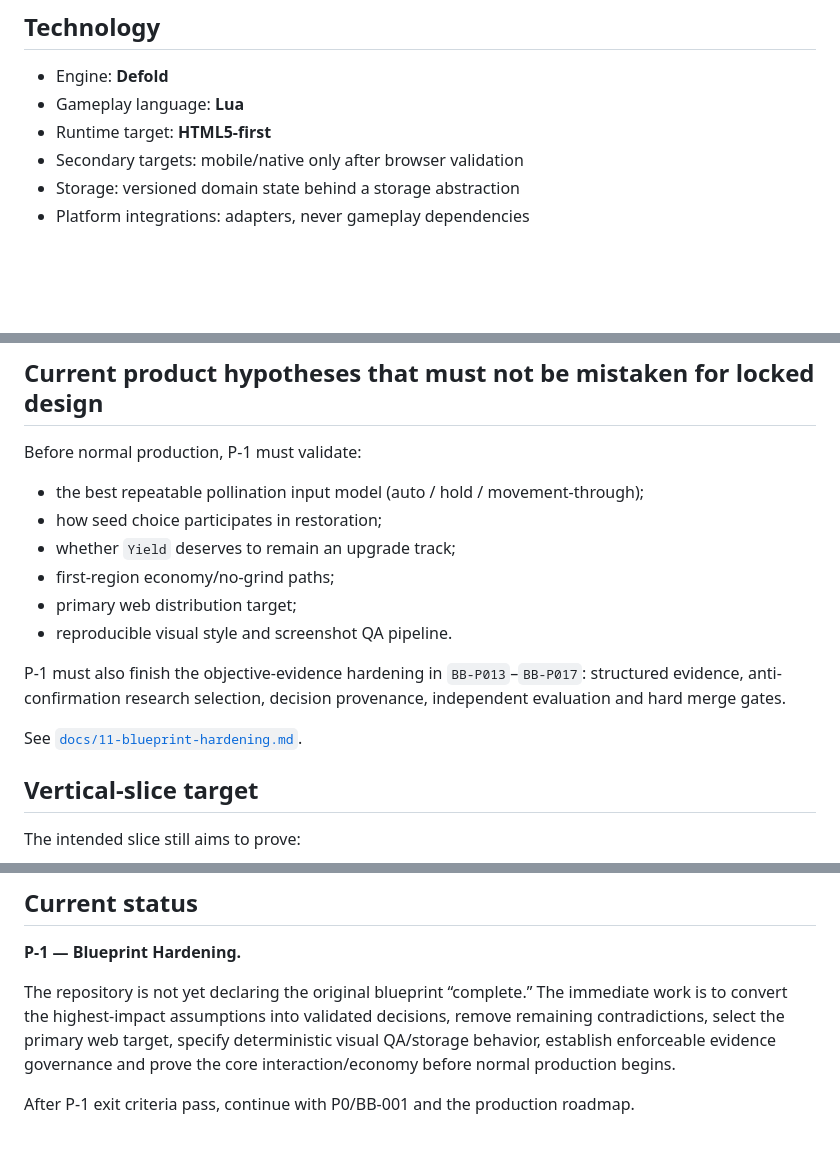
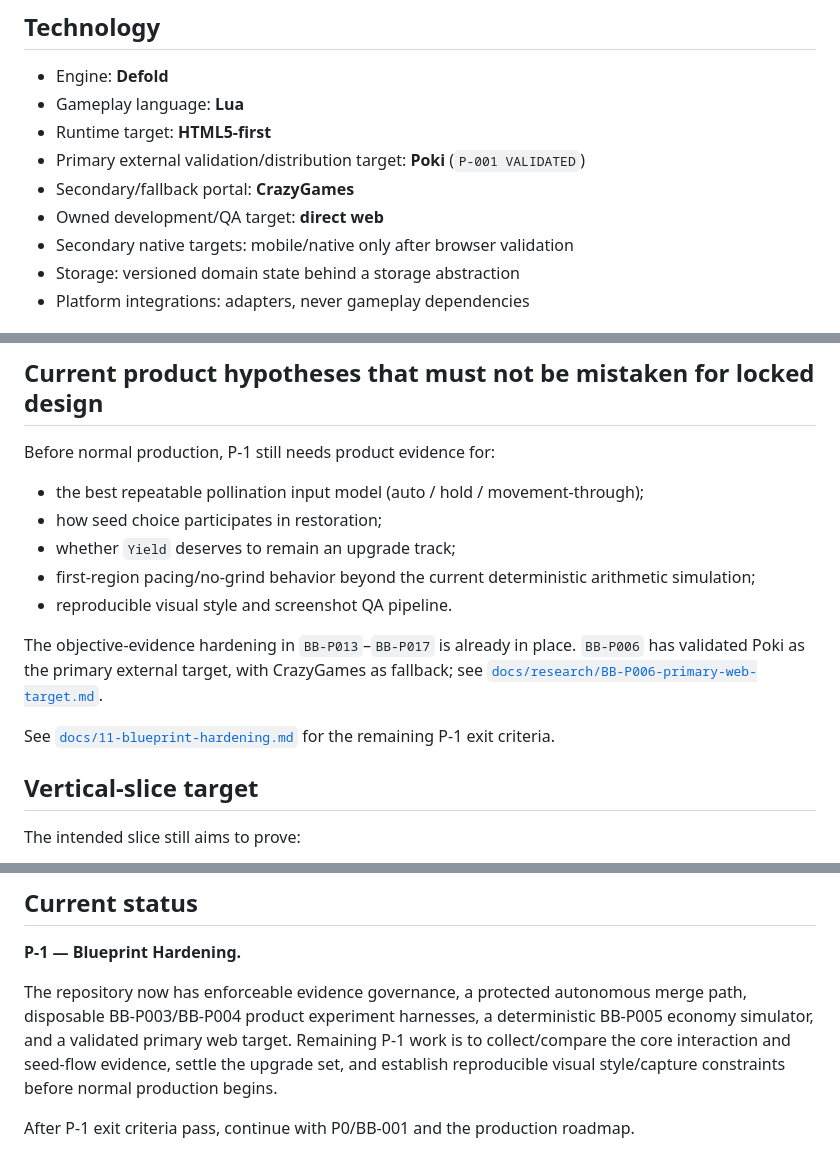
Before and after one commit to StrayForest/BeBee, a Markdown page: README.md, 3 parts joined by grey strips. Rendered like a GitHub page; blank space fills up the shorter version.

Commit message:
docs: align BeBee status with validated web target

```diff
--- a/README.md
+++ b/README.md
@@ -28,7 +28,10 @@ You are a small bee. You fly through compact meadows, pollinate flowers, earn Ho
 - Engine: **Defold**
 - Gameplay language: **Lua**
 - Runtime target: **HTML5-first**
-- Secondary targets: mobile/native only after browser validation
+- Primary external validation/distribution target: **Poki** (`P-001 VALIDATED`)
+- Secondary/fallback portal: **CrazyGames**
+- Owned development/QA target: **direct web**
+- Secondary native targets: mobile/native only after browser validation
 - Storage: versioned domain state behind a storage abstraction
 - Platform integrations: adapters, never gameplay dependencies
 
@@ -119,18 +123,17 @@ Use [`docs/templates/evidence-manifest.example.json`](docs/templates/evidence-ma
 
 ## Current product hypotheses that must not be mistaken for locked design
 
-Before normal production, P-1 must validate:
+Before normal production, P-1 still needs product evidence for:
 
 - the best repeatable pollination input model (auto / hold / movement-through);
 - how seed choice participates in restoration;
 - whether `Yield` deserves to remain an upgrade track;
-- first-region economy/no-grind paths;
-- primary web distribution target;
+- first-region pacing/no-grind behavior beyond the current deterministic arithmetic simulation;
 - reproducible visual style and screenshot QA pipeline.
 
-P-1 must also finish the objective-evidence hardening in `BB-P013`–`BB-P017`: structured evidence, anti-confirmation research selection, decision provenance, independent evaluation and hard merge gates.
+The objective-evidence hardening in `BB-P013`–`BB-P017` is already in place. `BB-P006` has validated Poki as the primary external target, with CrazyGames as fallback; see [`docs/research/BB-P006-primary-web-target.md`](docs/research/BB-P006-primary-web-target.md).
 
-See [`docs/11-blueprint-hardening.md`](docs/11-blueprint-hardening.md).
+See [`docs/11-blueprint-hardening.md`](docs/11-blueprint-hardening.md) for the remaining P-1 exit criteria.
 
 ## Vertical-slice target
 
@@ -160,6 +163,6 @@ No multiplayer, guilds, PvP, procedural infinite world, complex crafting tree, e
 
 **P-1 — Blueprint Hardening.**
 
-The repository is not yet declaring the original blueprint “complete.” The immediate work is to convert the highest-impact assumptions into validated decisions, remove remaining contradictions, select the primary web target, specify deterministic visual QA/storage behavior, establish enforceable evidence governance and prove the core interaction/economy before normal production begins.
+The repository now has enforceable evidence governance, a protected autonomous merge path, disposable BB-P003/BB-P004 product experiment harnesses, a deterministic BB-P005 economy simulator, and a validated primary web target. Remaining P-1 work is to collect/compare the core interaction and seed-flow evidence, settle the upgrade set, and establish reproducible visual style/capture constraints before normal production begins.
 
 After P-1 exit criteria pass, continue with P0/BB-001 and the production roadmap.
```
Also changed, not shown: other parts of README.md (+1 -0 lines).
